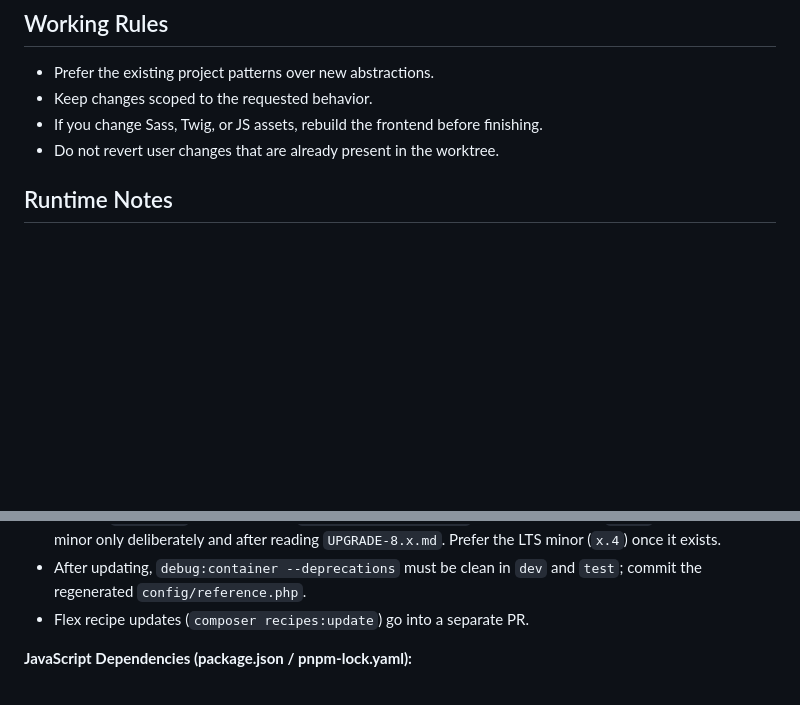
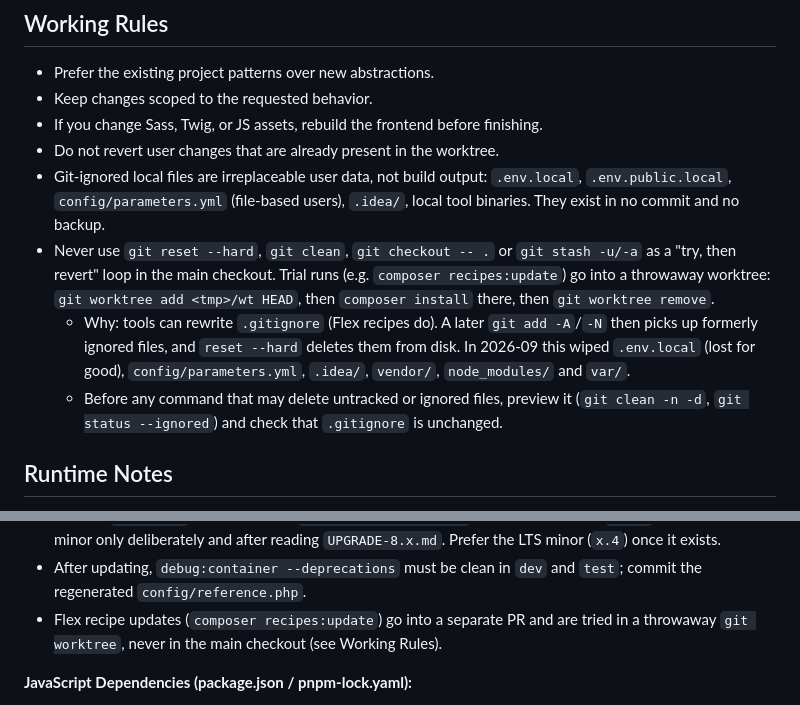
Before and after one commit to intaro/pinboard, a Markdown page: AGENTS.md, 2 parts joined by grey strips. Drawn GitHub-style; blank space fills up the shorter version.

```diff
--- a/AGENTS.md
+++ b/AGENTS.md
@@ -13,6 +13,10 @@
 - Keep changes scoped to the requested behavior.
 - If you change Sass, Twig, or JS assets, rebuild the frontend before finishing.
 - Do not revert user changes that are already present in the worktree.
+- Git-ignored local files are irreplaceable user data, not build output: `.env.local`, `.env.public.local`, `config/parameters.yml` (file-based users), `.idea/`, local tool binaries. They exist in no commit and no backup.
+- Never use `git reset --hard`, `git clean`, `git checkout -- .` or `git stash -u/-a` as a "try, then revert" loop in the main checkout. Trial runs (e.g. `composer recipes:update`) go into a throwaway worktree: `git worktree add <tmp>/wt HEAD`, then `composer install` there, then `git worktree remove`.
+  - Why: tools can rewrite `.gitignore` (Flex recipes do). A later `git add -A`/`-N` then picks up formerly ignored files, and `reset --hard` deletes them from disk. In 2026-09 this wiped `.env.local` (lost for good), `config/parameters.yml`, `.idea/`, `vendor/`, `node_modules/` and `var/`.
+  - Before any command that may delete untracked or ignored files, preview it (`git clean -n -d`, `git status --ignored`) and check that `.gitignore` is unchanged.
 
 ## Runtime Notes
 
@@ -111,7 +115,7 @@ updates; the rules below are binding.
 - Run `composer install` first (a stale `vendor/` falsifies the baseline), then `composer update --with-all-dependencies`.
 - Keep all `symfony/*` constraints and `extra.symfony.require` on the same minor (`8.1.*`); move to a new minor only deliberately and after reading `UPGRADE-8.x.md`. Prefer the LTS minor (`x.4`) once it exists.
 - After updating, `debug:container --deprecations` must be clean in `dev` and `test`; commit the regenerated `config/reference.php`.
-- Flex recipe updates (`composer recipes:update`) go into a separate PR.
+- Flex recipe updates (`composer recipes:update`) go into a separate PR and are tried in a throwaway `git worktree`, never in the main checkout (see Working Rules).
 
 **JavaScript Dependencies (package.json / pnpm-lock.yaml):**
 - Run `CI=true pnpm update --latest` (updates the `package.json` ranges too; `CI=true` avoids TTY prompts).
```
Also changed, not shown: docs/dependency-updates.md (+4 -1 lines).
